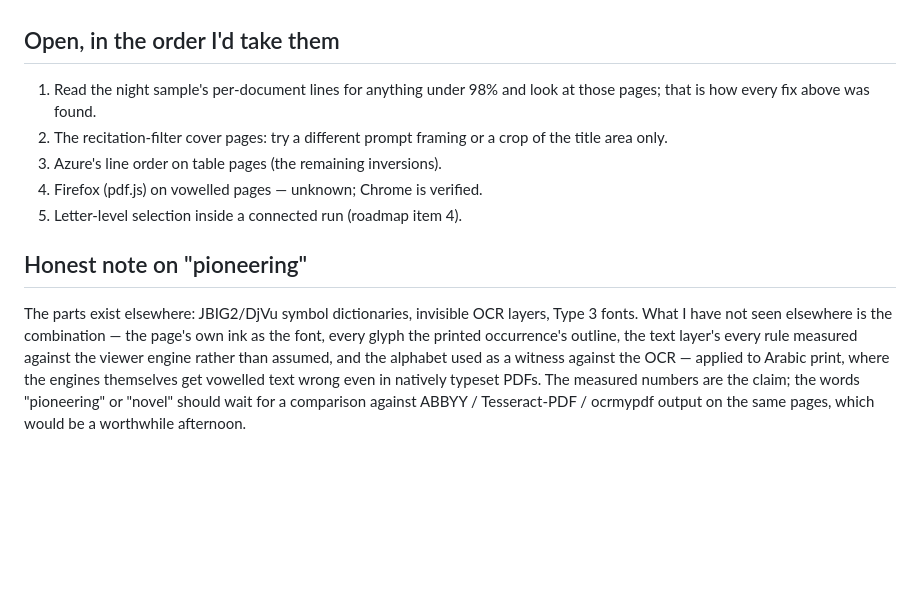
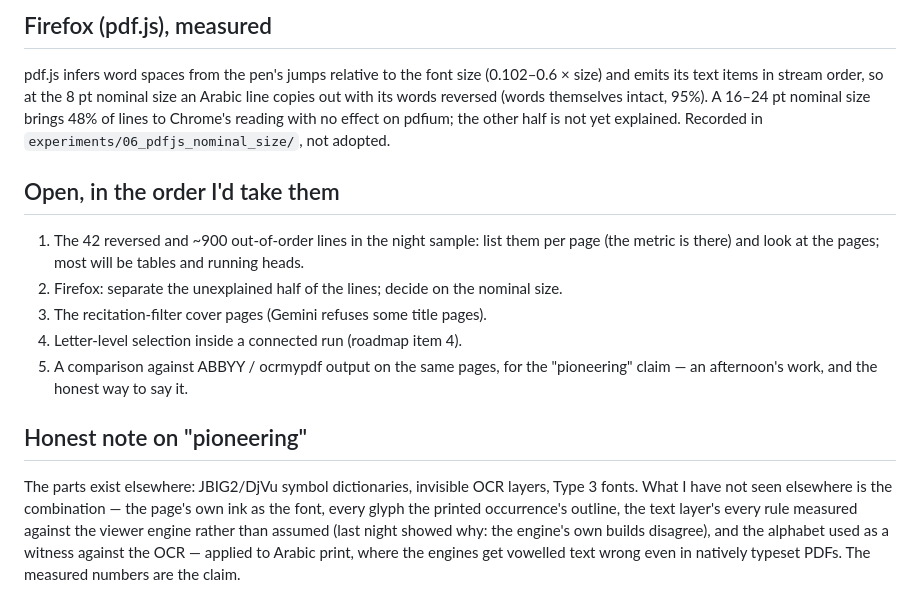
Before and after one commit to CubezCS-tys/inkscript, a Markdown page: docs/night-report-2026-09-18.md, the part around one of its changes. Drawn GitHub-style; blank space fills up the shorter version.

Commit message:
docs: night report with final numbers
Co-Authored-By: Claude Fable 5.1 <noreply@anthropic.com>
Claude-Session: https://claude.ai/code/session_017U9PsJBrk7YwE1Bm7gjniK

```diff
--- a/docs/night-report-2026-09-18.md
+++ b/docs/night-report-2026-09-18.md
@@ -63,13 +95,24 @@ Everything below is committed on `main` in `~/Desktop/inkscript`.
+## Firefox (pdf.js), measured
+
+pdf.js infers word spaces from the pen's jumps relative to the font size
+(0.102–0.6 × size) and emits its text items in stream order, so at the 8 pt
+nominal size an Arabic line copies out with its words reversed (words
+themselves intact, 95%). A 16–24 pt nominal size brings 48% of lines to
+Chrome's reading with no effect on pdfium; the other half is not yet
+explained. Recorded in `experiments/06_pdfjs_nominal_size/`, not adopted.
 
 ## Open, in the order I'd take them
 
-1. Read the night sample's per-document lines for anything under 98% and
-   look at those pages; that is how every fix above was found.
-2. The recitation-filter cover pages: try a different prompt framing or a
-   crop of the title area only.
-3. Azure's line order on table pages (the remaining inversions).
-4. Firefox (pdf.js) on vowelled pages — unknown; Chrome is verified.
-5. Letter-level selection inside a connected run (roadmap item 4).
+1. The 42 reversed and ~900 out-of-order lines in the night sample: list
+   them per page (the metric is there) and look at the pages; most will be
+   tables and running heads.
+2. Firefox: separate the unexplained half of the lines; decide on the
+   nominal size.
+3. The recitation-filter cover pages (Gemini refuses some title pages).
+4. Letter-level selection inside a connected run (roadmap item 4).
+5. A comparison against ABBYY / ocrmypdf output on the same pages, for
+   the "pioneering" claim — an afternoon's work, and the honest way to say
+   it.
 
 ## Honest note on "pioneering"
 
@@ -77,9 +120,7 @@ The parts exist elsewhere: JBIG2/DjVu symbol dictionaries, invisible OCR
 layers, Type 3 fonts. What I have not seen elsewhere is the combination —
 the page's own ink as the font, every glyph the printed occurrence's
 outline, the text layer's every rule measured against the viewer engine
-rather than assumed, and the alphabet used as a witness against the OCR —
-applied to Arabic print, where the engines themselves get vowelled text
-wrong even in natively typeset PDFs. The measured numbers are the claim;
-the words "pioneering" or "novel" should wait for a comparison against
-ABBYY / Tesseract-PDF / ocrmypdf output on the same pages, which would be a
-worthwhile afternoon.
+rather than assumed (last night showed why: the engine's own builds
+disagree), and the alphabet used as a witness against the OCR — applied
+to Arabic print, where the engines get vowelled text wrong even in
+natively typeset PDFs. The measured numbers are the claim.
```
Also changed, not shown: other parts of docs/night-report-2026-09-18.md (+82 -50 lines).
